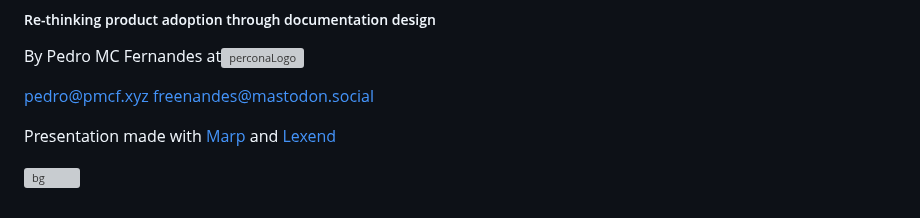
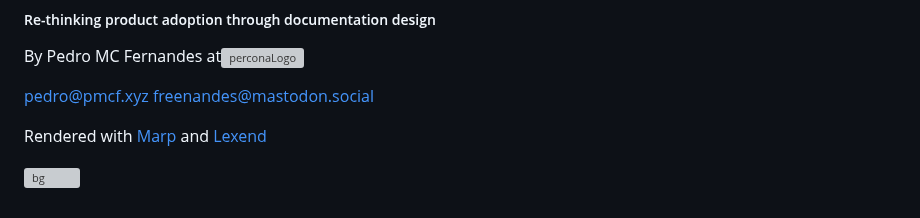
Before and after one commit to freenandes/prez, a Markdown page: list/docs_design.md, the part around the change. GitHub-like rendering; grey boxes are pictures that could not be loaded.

Commit message:
Feb 29, 2024, 2:47 PM

```diff
--- a/list/docs_design.md
+++ b/list/docs_design.md
@@ -733,7 +733,7 @@ By Pedro MC Fernandes at![perconaLogo](../img/docs_design/docs_design-percona_lo
 pedro@pmcf.xyz
 freenandes@mastodon.social
 
-Presentation made with [Marp](https://github.com/marp-team/marpit) and [Lexend](https://github.com/googlefonts/lexend)
+Rendered with [Marp](https://github.com/marp-team/marpit) and [Lexend](https://github.com/googlefonts/lexend)
 
 ![bg](../img/docs_design/docs_design-cover.svg)
 
@@ -743,10 +743,10 @@ _class: v-align h-align
 
 <style scoped>
   h3 {
-    margin-bottom: 1.125em;
+    margin-bottom: 1.25em;
   }
   h5 {
-    margin-bottom: 0.25em;
+    margin-bottom: 0.375em;
   }
   img[alt="perconaLogo"] {
     height: 1.125em;
```
